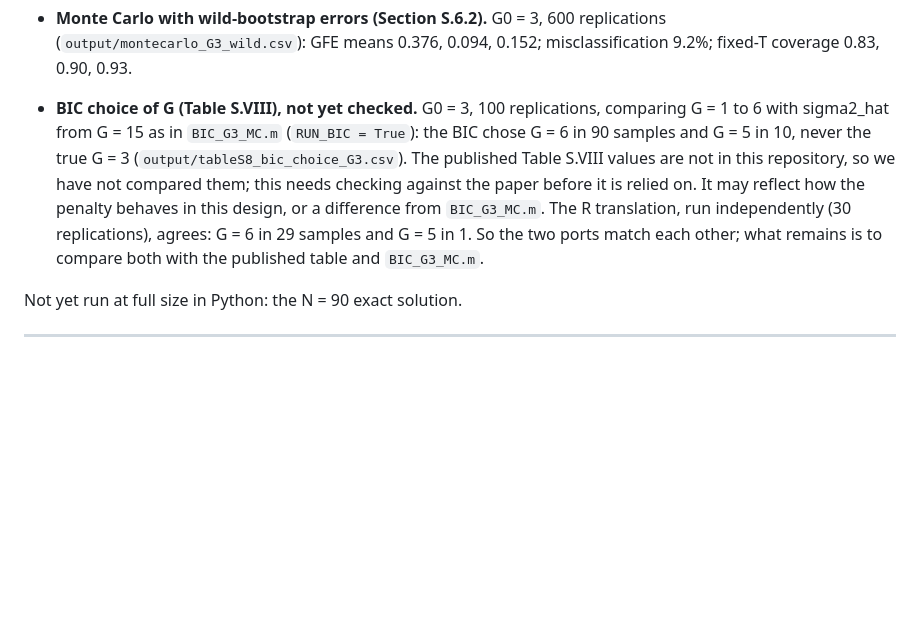
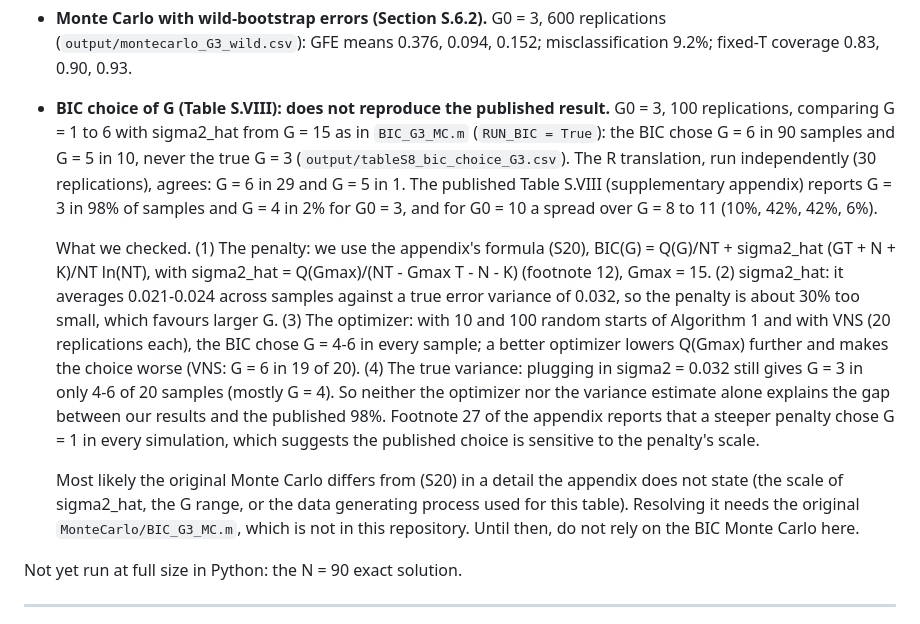
Before and after one commit to erweinstein/gfe_bm_python, a Markdown page: README.md, the part around the change. Rendered like a GitHub page; blank space fills up the shorter version.

Commit message:
README: BIC Monte Carlo (Table S.VIII) does not reproduce the published result; diagnosis
Compared with the appendix's Table S.VIII (G = 3 in 98% for G0 = 3). sigma2_hat
from G = 15 underestimates the error variance; a stronger optimizer makes the
choice worse; the true variance still does not recover 98%. Needs BIC_G3_MC.m.

Co-Authored-By: Claude Opus 5.5 <noreply@anthropic.com>
Claude-Session: https://claude.ai/code/session_018F8ZW9s77ijECoM5gwaDJd

```diff
--- a/README.md
+++ b/README.md
@@ -201,16 +201,35 @@ the R translation to all printed digits.
   replications (`output/montecarlo_G3_wild.csv`): GFE means 0.376, 0.094,
   0.152; misclassification 9.2%; fixed-T coverage 0.83, 0.90, 0.93.
 
-- **BIC choice of G (Table S.VIII), not yet checked.** G0 = 3, 100
-  replications, comparing G = 1 to 6 with sigma2_hat from G = 15 as in
-  `BIC_G3_MC.m` (`RUN_BIC = True`): the BIC chose G = 6 in 90 samples and
-  G = 5 in 10, never the true G = 3 (`output/tableS8_bic_choice_G3.csv`). The
-  published Table S.VIII values are not in this repository, so we have not
-  compared them; this needs checking against the paper before it is relied on.
-  It may reflect how the penalty behaves in this design, or a difference from
-  `BIC_G3_MC.m`. The R translation, run independently (30 replications), agrees:
-  G = 6 in 29 samples and G = 5 in 1. So the two ports match each other; what
-  remains is to compare both with the published table and `BIC_G3_MC.m`.
+- **BIC choice of G (Table S.VIII): does not reproduce the published result.**
+  G0 = 3, 100 replications, comparing G = 1 to 6 with sigma2_hat from G = 15 as
+  in `BIC_G3_MC.m` (`RUN_BIC = True`): the BIC chose G = 6 in 90 samples and
+  G = 5 in 10, never the true G = 3 (`output/tableS8_bic_choice_G3.csv`). The R
+  translation, run independently (30 replications), agrees: G = 6 in 29 and
+  G = 5 in 1. The published Table S.VIII (supplementary appendix) reports G = 3
+  in 98% of samples and G = 4 in 2% for G0 = 3, and for G0 = 10 a spread over
+  G = 8 to 11 (10%, 42%, 42%, 6%).
+
+  What we checked. (1) The penalty: we use the appendix's formula (S20),
+  BIC(G) = Q(G)/NT + sigma2_hat (GT + N + K)/NT ln(NT), with sigma2_hat =
+  Q(Gmax)/(NT - Gmax T - N - K) (footnote 12), Gmax = 15. (2) sigma2_hat: it
+  averages 0.021-0.024 across samples against a true error variance of 0.032, so
+  the penalty is about 30% too small, which favours larger G. (3) The optimizer:
+  with 10 and 100 random starts of Algorithm 1 and with VNS (20 replications
+  each), the BIC chose G = 4-6 in every sample; a better optimizer lowers
+  Q(Gmax) further and makes the choice worse (VNS: G = 6 in 19 of 20). (4) The
+  true variance: plugging in sigma2 = 0.032 still gives G = 3 in only 4-6 of 20
+  samples (mostly G = 4). So neither the optimizer nor the variance estimate
+  alone explains the gap between our results and the published 98%. Footnote 27
+  of the appendix reports that a steeper penalty chose G = 1 in every
+  simulation, which suggests the published choice is sensitive to the penalty's
+  scale.
+
+  Most likely the original Monte Carlo differs from (S20) in a detail the
+  appendix does not state (the scale of sigma2_hat, the G range, or the data
+  generating process used for this table). Resolving it needs the original
+  `MonteCarlo/BIC_G3_MC.m`, which is not in this repository. Until then, do not
+  rely on the BIC Monte Carlo here.
 
 Not yet run at full size in Python: the N = 90 exact solution.
 
```
